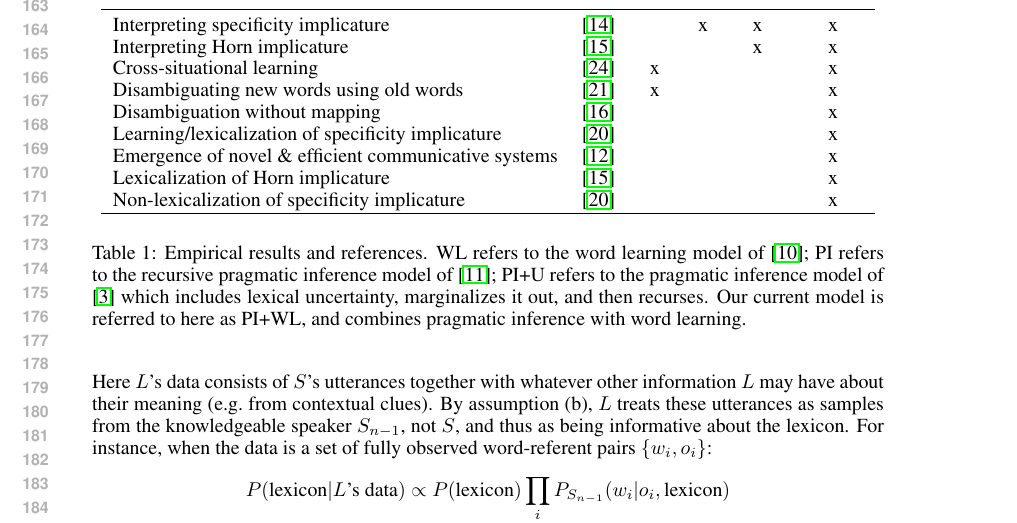
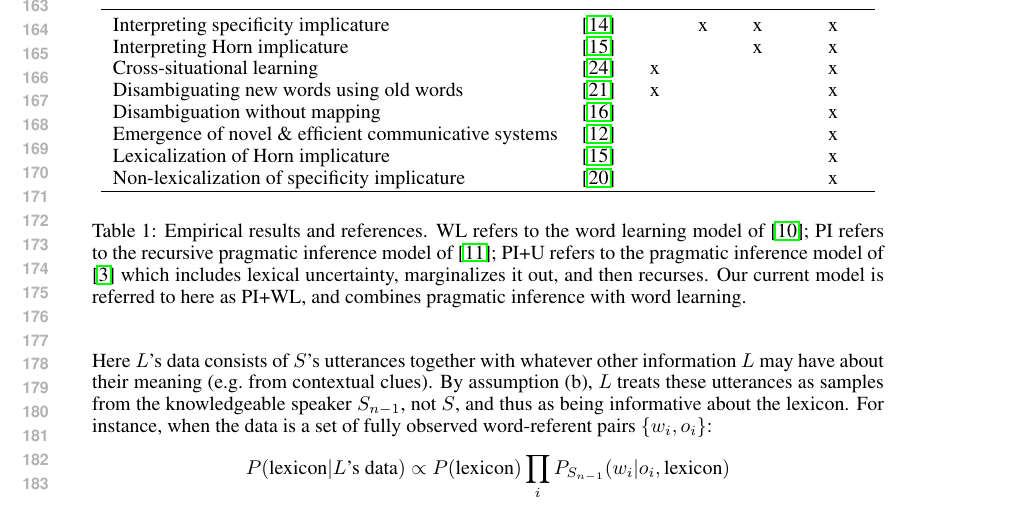
Before and after one commit to mcfrank/praglearn, a LaTeX paper (praglearn.tex): part of page 4 of 10, cut so that both start at the same text. Compiled offline with pdfLaTeX.

Commit message:
remove repeated line in table

```diff
--- a/praglearn.tex
+++ b/praglearn.tex
@@ -406,7 +406,6 @@ Interpreting Horn implicature & \cite{horn1984} & &  & x& x\\
 Cross-situational learning & \cite{smith2008} & x& & & x \\
 Disambiguating new words using old words & \cite{markman1988} &x  & & & x \\
 Disambiguation without mapping & \cite{horst2008} &  & & & x \\
-Learning/lexicalization of specificity implicature & \cite{levinson2000} & & & & x \\
 Emergence of novel \& efficient communicative systems & \cite{galantucci2005} & & & & x \\
 Lexicalization of Horn implicature & \cite{horn1984} & & & & x \\
 Non-lexicalization of specificity implicature & \cite{levinson2000} & & & & x \\
```
